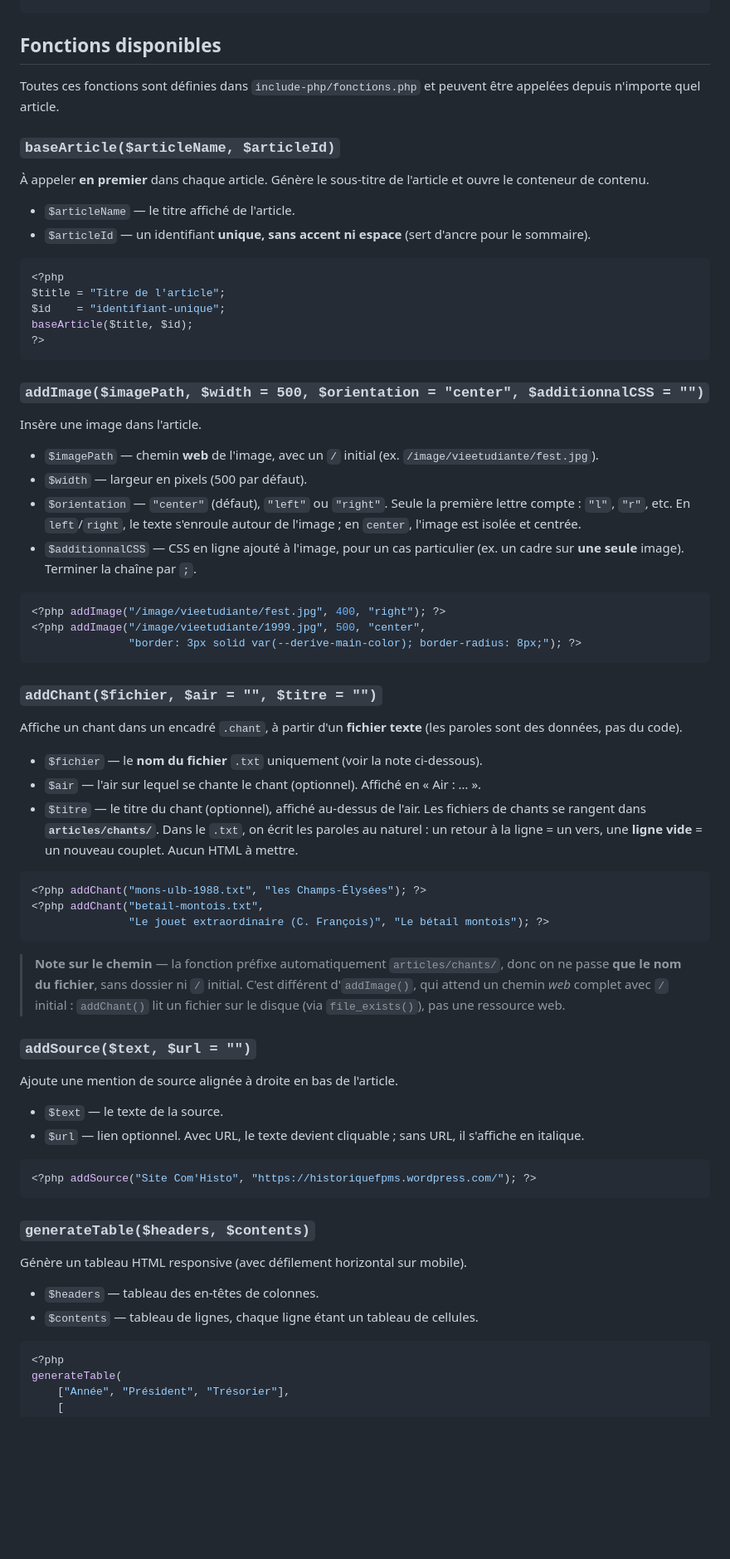
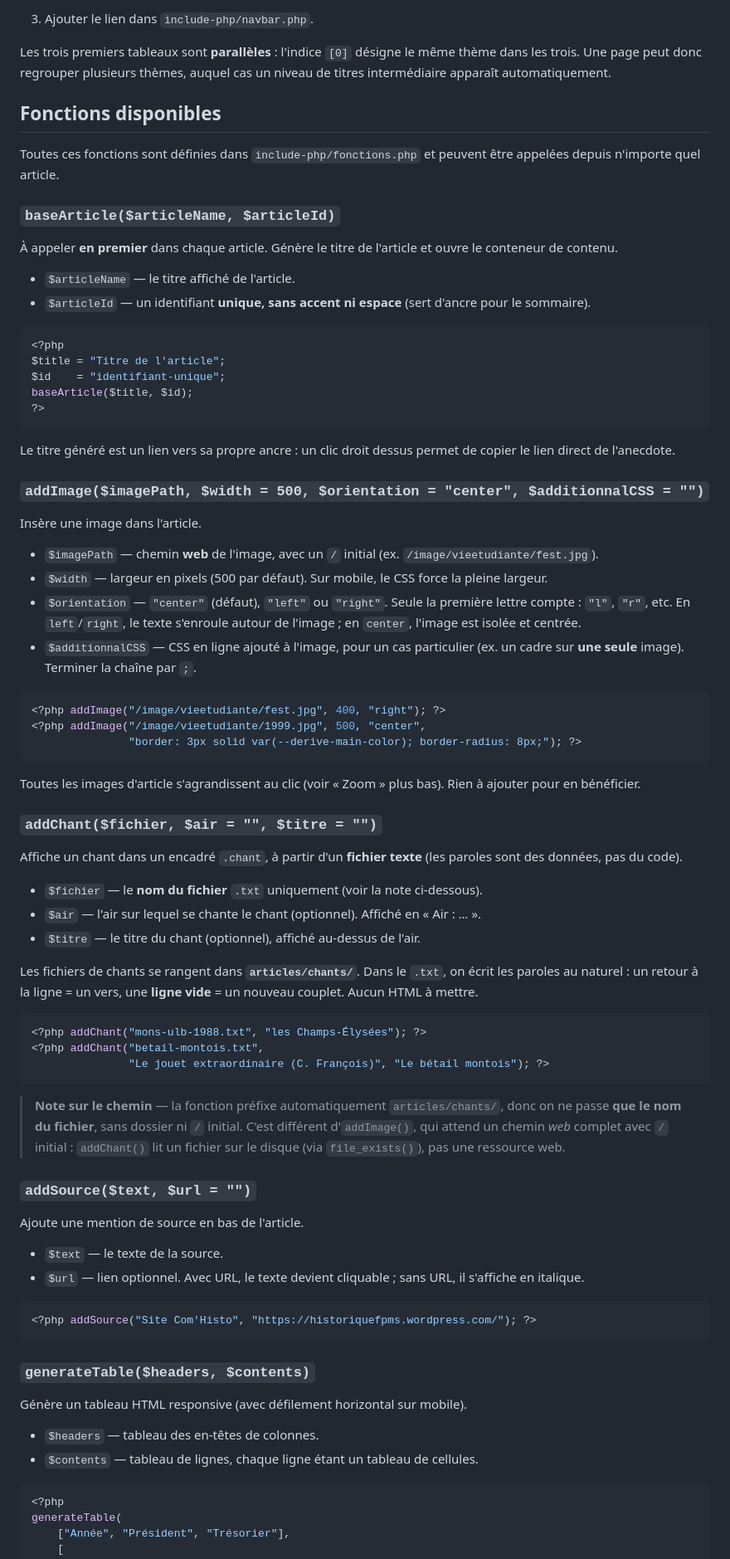
Before and after one commit to CommissionHistoriqueFPMS/Site-Com-Histo, a Markdown page: README.md, the part around one of its changes. Shown at 83% size. Rendered like a GitHub page; blank space fills up the shorter version.

````diff
--- a/README.md
+++ b/README.md
@@ -33,13 +85,18 @@ baseArticle($title, $id);
+3. Ajouter le lien dans `include-php/navbar.php`.
+
+Les trois premiers tableaux sont **parallèles** : l'indice `[0]` désigne le même thème dans les trois. Une page peut donc regrouper plusieurs thèmes, auquel cas un niveau de titres intermédiaire apparaît automatiquement.
+
 ## Fonctions disponibles
 
 Toutes ces fonctions sont définies dans `include-php/fonctions.php` et peuvent être appelées depuis n'importe quel article.
 
 ### `baseArticle($articleName, $articleId)`
 
-À appeler **en premier** dans chaque article. Génère le sous-titre de l'article et ouvre le conteneur de contenu.
+À appeler **en premier** dans chaque article. Génère le titre de l'article et ouvre le conteneur de contenu.
 
 - `$articleName` — le titre affiché de l'article.
 - `$articleId` — un identifiant **unique, sans accent ni espace** (sert d'ancre pour le sommaire).
+
 ```php
 <?php
 $title = "Titre de l'article";
@@ -48,19 +105,24 @@ baseArticle($title, $id);
 ?>
 ```
 
+Le titre généré est un lien vers sa propre ancre : un clic droit dessus permet de copier le lien direct de l'anecdote.
+
 ### `addImage($imagePath, $width = 500, $orientation = "center", $additionnalCSS = "")`
 
 Insère une image dans l'article.
 
 - `$imagePath` — chemin **web** de l'image, avec un `/` initial (ex. `/image/vieetudiante/fest.jpg`).
-- `$width` — largeur en pixels (500 par défaut).
+- `$width` — largeur en pixels (500 par défaut). Sur mobile, le CSS force la pleine largeur.
 - `$orientation` — `"center"` (défaut), `"left"` ou `"right"`. Seule la première lettre compte : `"l"`, `"r"`, etc. En `left`/`right`, le texte s'enroule autour de l'image ; en `center`, l'image est isolée et centrée.
 - `$additionnalCSS` — CSS en ligne ajouté à l'image, pour un cas particulier (ex. un cadre sur **une seule** image). Terminer la chaîne par `;`.
+
 ```php
 <?php addImage("/image/vieetudiante/fest.jpg", 400, "right"); ?>
 <?php addImage("/image/vieetudiante/1999.jpg", 500, "center",
                "border: 3px solid var(--derive-main-color); border-radius: 8px;"); ?>
 ```
+
+Toutes les images d'article s'agrandissent au clic (voir « Zoom » plus bas). Rien à ajouter pour en bénéficier.
 
 ### `addChant($fichier, $air = "", $titre = "")`
 
@@ -69,6 +131,7 @@ Affiche un chant dans un encadré `.chant`, à partir d'un **fichier texte** (le
 - `$fichier` — le **nom du fichier** `.txt` uniquement (voir la note ci-dessous).
 - `$air` — l'air sur lequel se chante le chant (optionnel). Affiché en « Air : … ».
 - `$titre` — le titre du chant (optionnel), affiché au-dessus de l'air.
+
 Les fichiers de chants se rangent dans **`articles/chants/`**. Dans le `.txt`, on écrit les paroles au naturel : un retour à la ligne = un vers, une **ligne vide** = un nouveau couplet. Aucun HTML à mettre.
 
 ```php
@@ -81,10 +144,11 @@ Les fichiers de chants se rangent dans **`articles/chants/`**. Dans le `.txt`, o
 
 ### `addSource($text, $url = "")`
 
-Ajoute une mention de source alignée à droite en bas de l'article.
+Ajoute une mention de source en bas de l'article.
 
 - `$text` — le texte de la source.
 - `$url` — lien optionnel. Avec URL, le texte devient cliquable ; sans URL, il s'affiche en italique.
+
 ```php
 <?php addSource("Site Com'Histo", "https://historiquefpms.wordpress.com/"); ?>
 ```
@@ -95,6 +159,7 @@ Génère un tableau HTML responsive (avec défilement horizontal sur mobile).
 
 - `$headers` — tableau des en-têtes de colonnes.
 - `$contents` — tableau de lignes, chaque ligne étant un tableau de cellules.
+
 ```php
 <?php
 generateTable(
````
Also changed, not shown: other parts of README.md (+94 -5 lines).
